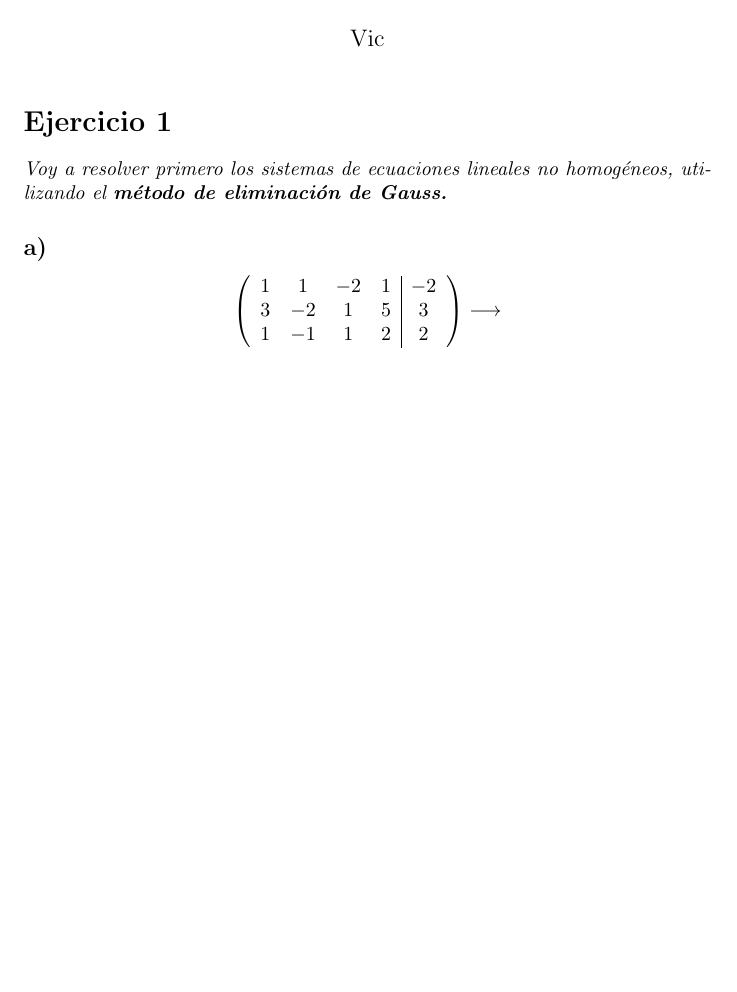
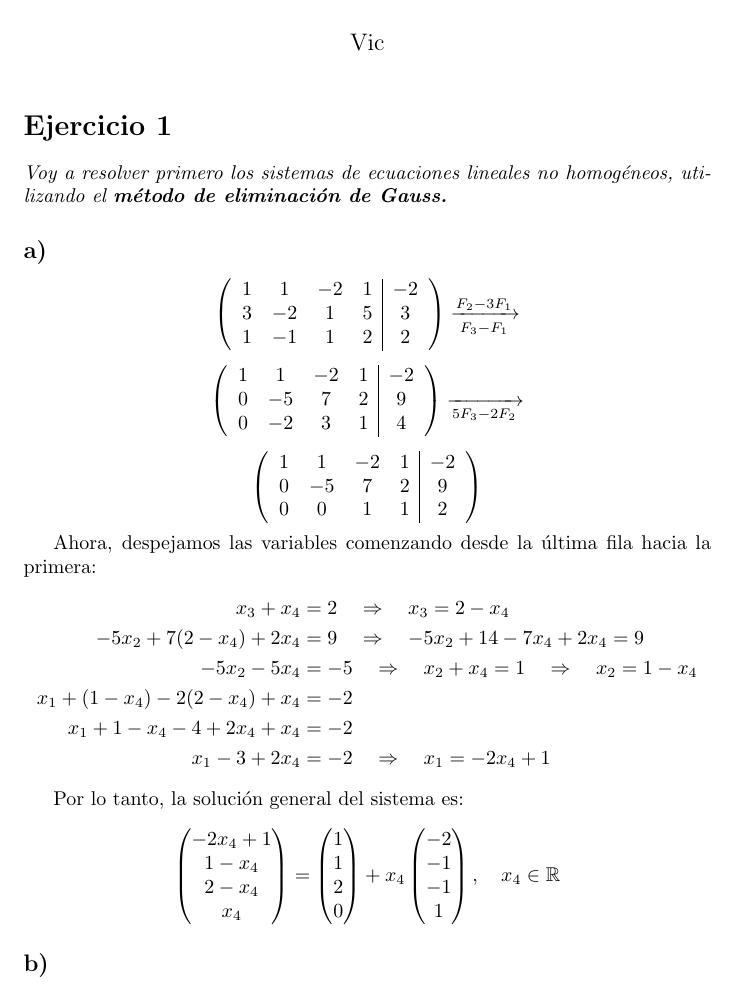
Before and after one commit to VictoriaCarbonel/ALC-Ejercicios, a LaTeX document (Ejercicios-Guia1.tex): part of the page, cut so that both start at the same text, the shorter picture padded with empty space. Compiled offline with pdfLaTeX.

Commit message:
matriz no homogenea ej 1 parte a LISTO

```diff
--- a/Ejercicios-Guia1.tex
+++ b/Ejercicios-Guia1.tex
@@ -25,10 +25,62 @@
 1 & -1 & 1 & 2 & 2
 \end{array}
 \right)
-\longrightarrow
+\xrightarrow[\substack{F_3 - F_1}]{F_2 - 3F_1}
 \]
 
+\[
+\left(
+\begin{array}{cccc|c}
+1 & 1 & -2 & 1 & -2 \\
+0 & -5 & 7 & 2 & 9\\
+0 & -2 & 3 & 1 & 4
+\end{array}
+\right)
+\xrightarrow[\substack{5F_3 - 2F_2}]{}
+\]
+
+\[
+\left(
+\begin{array}{cccc|c}
+1 & 1 & -2 & 1 & -2 \\
+0 & -5 & 7 & 2 & 9\\
+0 & 0 & 1 & 1 & 2
+\end{array}
+\right)
+\]
+
+Ahora, despejamos las variables comenzando desde la última fila hacia la primera:
+\begin{align*}
+x_3 + x_4 &= 2 \quad \Rightarrow \quad x_3 = 2 - x_4 \\
+-5x_2 + 7(2 - x_4) + 2x_4 &= 9 \quad \Rightarrow \quad -5x_2 + 14 - 7x_4 + 2x_4 = 9 \\
+-5x_2 - 5x_4 &= -5 \quad \Rightarrow    \quad x_2 + x_4 = 1 \quad \Rightarrow \quad x_2 = 1 - x_4 \\
+x_1 + (1 - x_4) - 2(2 - x_4) + x_4 &= -2 \\
+x_1 + 1 - x_4 - 4 + 2x_4 + x_4 &= -2 \\
+x_1 - 3 + 2x_4 &= -2 \quad \Rightarrow \quad x_1 = -2x_4 + 1
+\end{align*}
 
 
+Por lo tanto, la solución general del sistema es:\[
+\begin{pmatrix}
+-2x_4 + 1 \\
+1 - x_4 \\
+2 - x_4 \\
+x_4 \\
+\end{pmatrix}   =
+\begin{pmatrix}
+1 \\
+1 \\
+2 \\
+0 \\
+\end{pmatrix} + x_4
+\begin{pmatrix}
+-2 \\
+-1 \\
+-1 \\
+1 \\
+\end{pmatrix}, \quad x_4 \in \mathbb{R}
+\]
+
+\subsection*{b)}
 
 \end{document}
```
Also changed, not shown: Ejercicios-Guia1.pdf, 6 other files.
